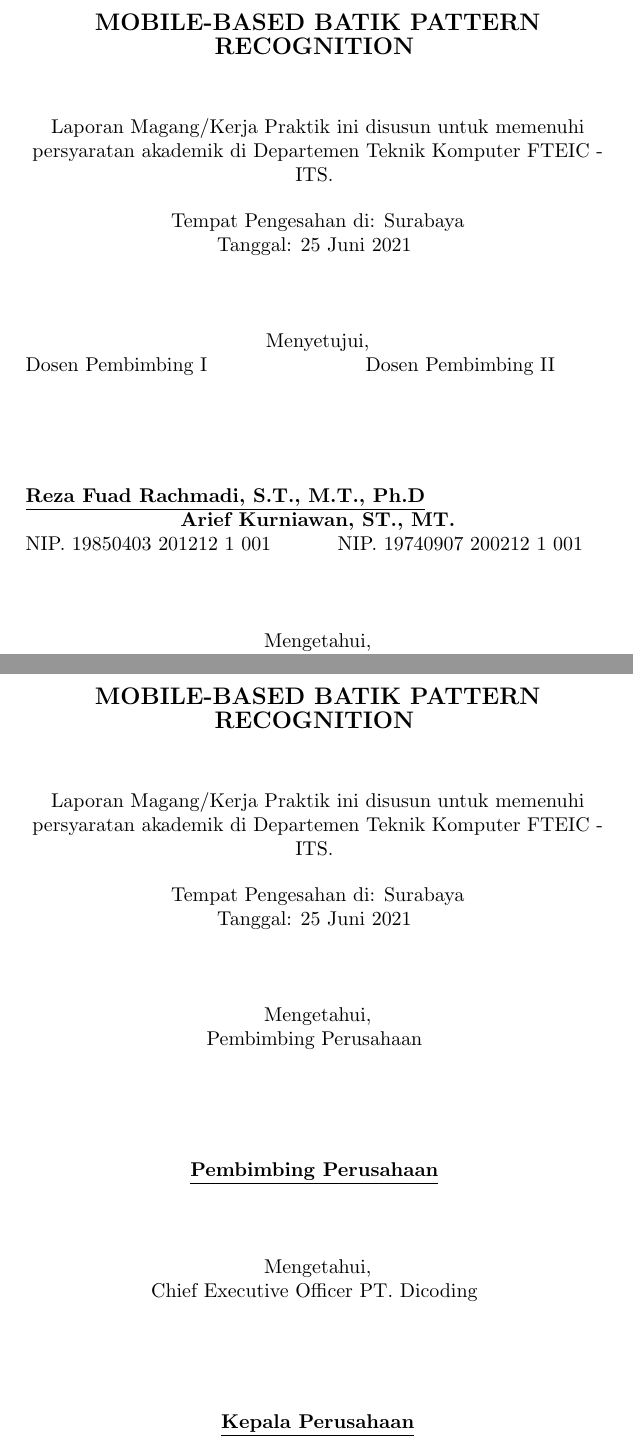
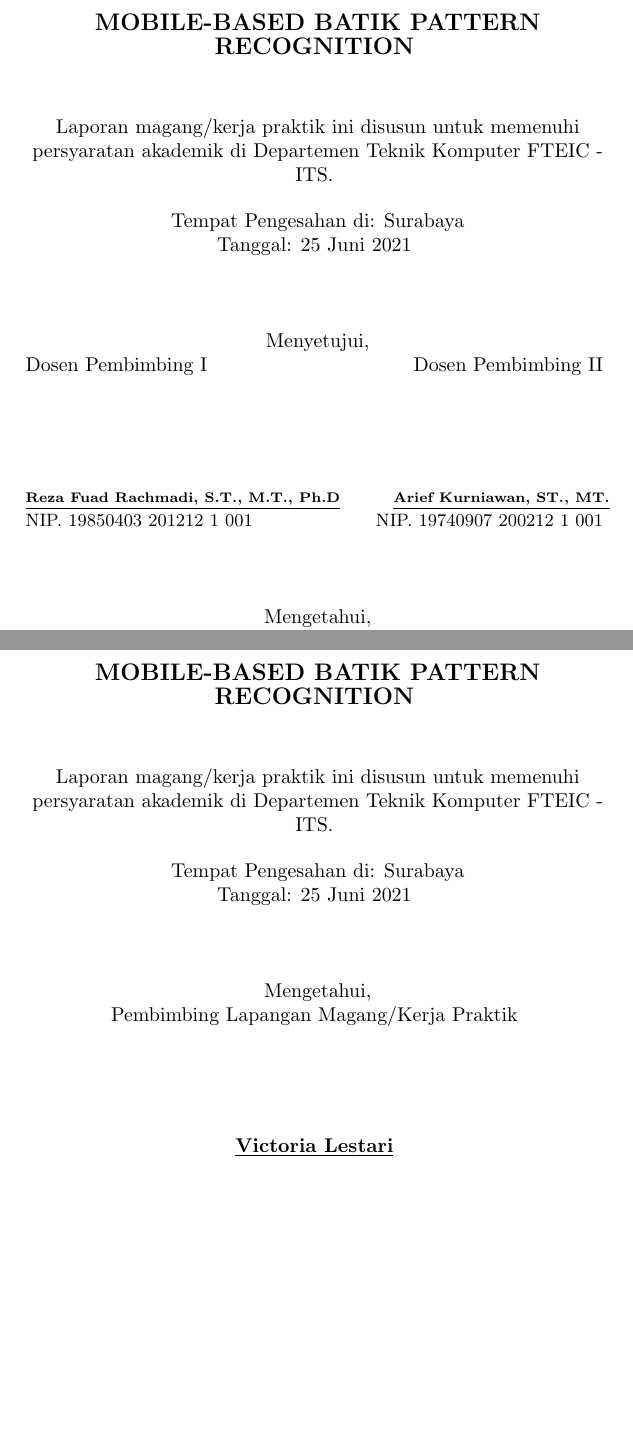
Before and after one commit to ynw99/Magang, a LaTeX document (main.tex, which reads pengesahan/pengesahan-departemen.tex, pengesahan/pengesahan-perusahaan.tex): two parts of pages 5 and 7 of 34, joined at a grey line, cut so that both start at the same text, the shorter picture padded with empty space. Compiled offline with pdfLaTeX.

Commit message:
edit nama dosen

```diff
--- a/pengesahan/pengesahan-departemen.tex
+++ b/pengesahan/pengesahan-departemen.tex
@@ -9,7 +9,7 @@
   \vspace{6ex}
 
   % Ubah kalimat berikut sesuai dengan kalimat pengesahan yang ditentukan oleh departemen
-  Laporan Magang/Kerja Praktik ini disusun untuk memenuhi persyaratan akademik di Departemen Teknik Komputer FTEIC - ITS.
+  Laporan magang/kerja praktik ini disusun untuk memenuhi persyaratan akademik di Departemen Teknik Komputer FTEIC - ITS.
   \vspace{2ex}
 
   % Ubah kalimat-kalimat berikut sesuai dengan tempat dan tanggal pengesahan
@@ -18,12 +18,16 @@
   \vspace{8ex}
 
   Menyetujui, \\
-  Dosen Pembimbing I \tab Dosen Pembimbing II
+  Dosen Pembimbing I \hfill Dosen Pembimbing II
   \vspace{12ex}
 
   % Ubah kalimat-kalimat berikut sesuai dengan nama dan NIP dosen pembimbing
-  \textbf{\underline{Reza Fuad Rachmadi, S.T., M.T., Ph.D}} \tab \textbf{Arief Kurniawan, ST., MT.} \\
-  NIP. 19850403 201212 1 001 \tab NIP. 19740907 200212 1 001
+  \textbf{\scriptsize \underline{Reza Fuad Rachmadi, S.T., M.T., Ph.D}}
+  \hfill
+  \textbf{\scriptsize \underline{Arief Kurniawan, ST., MT.}} \\
+  {\small NIP. 19850403 201212 1 001}
+  \hfill
+  {\small NIP. 19740907 200212 1 001}
   \vspace{8ex}
 
   Mengetahui, \\
--- a/pengesahan/pengesahan-perusahaan.tex
+++ b/pengesahan/pengesahan-perusahaan.tex
@@ -9,7 +9,7 @@
   \vspace{6ex}
 
   % Ubah kalimat berikut sesuai dengan kalimat pengesahan yang ditentukan oleh departemen
-  Laporan Magang/Kerja Praktik ini disusun untuk memenuhi persyaratan akademik di Departemen Teknik Komputer FTEIC - ITS.
+  Laporan magang/kerja praktik ini disusun untuk memenuhi persyaratan akademik di Departemen Teknik Komputer FTEIC - ITS.
   \vspace{2ex}
 
   % Ubah kalimat-kalimat berikut sesuai dengan tempat dan tanggal pengesahan
@@ -18,19 +18,19 @@
   \vspace{8ex}
 
   Mengetahui, \\
-  Pembimbing Perusahaan
+  Pembimbing Lapangan Magang/Kerja Praktik
   \vspace{12ex}
 
   % Ubah kalimat berikut sesuai dengan nama pembimbing perusahaan
-  \textbf{\underline{Pembimbing Perusahaan}}
+  \textbf{\underline{Victoria Lestari}}
   \vspace{8ex}
 
-  Mengetahui, \\
+  % Mengetahui, \\
   % Ubah kalimat berikut sesuai dengan jabatan kepala perusahaan
-  Chief Executive Officer PT. Dicoding
-  \vspace{12ex}
+  % Chief Executive Officer PT. Dicoding
+  % \vspace{12ex}
 
   % Ubah kalimat berikut sesuai dengan nama kepala perusahaan.
-  \textbf{\underline{Kepala Perusahaan}}
+  % \textbf{\underline{Kepala Perusahaan}}
 
 \end{center}
```
Also changed, not shown: fix.txt (added, +5 -0 lines), lainnya/kata-pengantar.tex (+2 -2 lines).
